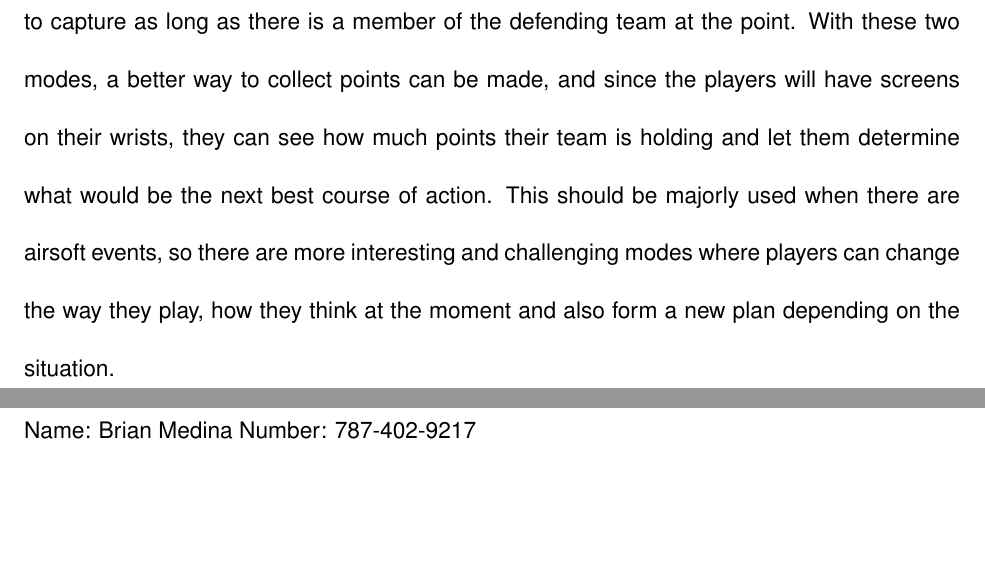
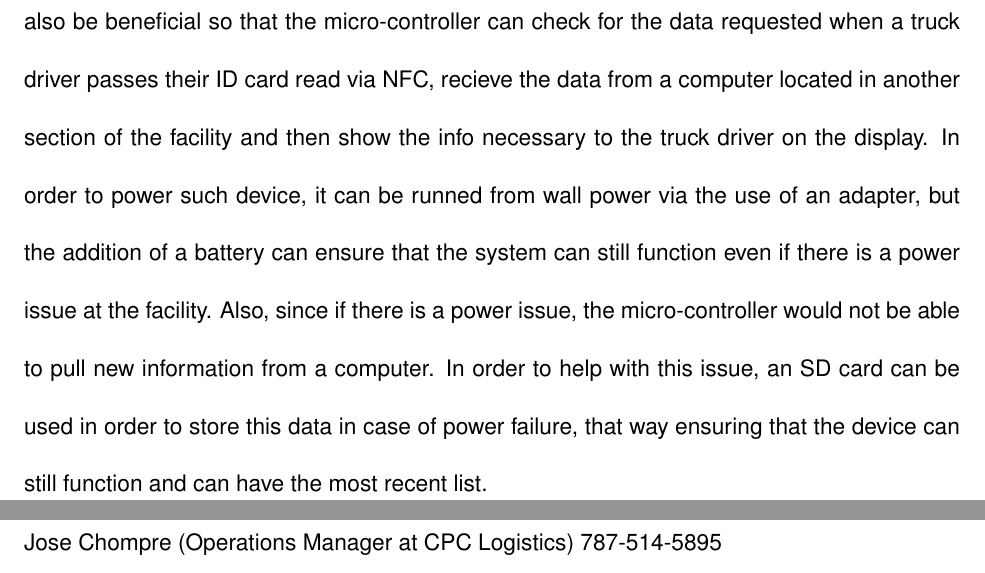
Before and after one commit to fabiomatos999/ICOM-4217-Project, a LaTeX document (Pre-Proposal/Merged-Proposals/Merged-Pre-Proposal.tex, which reads Pre-Proposal/Enrique-Proposal/Pre-Proposal-Enrique.tex): two parts of pages 12 and 13 of 15, joined at a grey line, cut at the place of the change, the shorter picture padded with empty space. Compiled offline with pdfLaTeX.

Commit message:
Update Pre-Proposal-Enrique.tex
Changed pre-proposal.

```diff
--- a/Pre-Proposal/Enrique-Proposal/Pre-Proposal-Enrique.tex
+++ b/Pre-Proposal/Enrique-Proposal/Pre-Proposal-Enrique.tex
@@ -1,6 +1,5 @@
-\chapter{Potential Project Description Enrique}
-The potential project revolves around the sport airsoft. In airsoft, there are a few modes mainly played, being team deathmatch, capture the flag and king of the hill, with a few others. While these modes are fun, the mayority of matches is team deathmatch with one life, which can become boresome after a while. Because the majority of games are like this, most people who play wouldn't think different ways to play, since it's mostly take out the enemy team. There isn't really a good sense of needing to make a stratgey to defend a zone, where the other team may come from, or how to stop them. Not only this, but these require others to become referees in order to keep count of scores. For this, a new mode can be done called "Domination", which will be achieved with the help of micro-controllers. One micro-controller will be on the arm of the user, which we'll call a player, with a screen and sensor to determine if the player is capturing a point or if the point has been captured, while another will be set in a point, with a sensor, to let the other micro-controller determine if they are close enough to the point to capture it or let know the user the point has been captured by their team. With the same setup, an easier mode can done called "Capture the headquarters", where a team must defend a point while another team tries to capture it, but the attacking team cannot start to capture as long as there is a member of the defending team at the point. With these two modes, a better way to collect points can be made, and since the players will have screens on their wrists, they can see how much points their team is holding and let them determine what would be the next best course of action. This should be majorly used when there are airsoft events, so there are more interesting and challenging modes where players can change the way they play, how they think at the moment and also form a new plan depending on the situation.
+\chapter{Operation Management System}
+The project idea revolves around a micro-controller to be used to determine the arrival of employees, in this case truck drivers, and to let them know which truck they must use in order to pickup the trailers with marchandise to then make their deliveries from the company CPC Logistics. The problem arises due to the fact that the way the truck drivers notify their arival, look for the truck they are supposed to use and find where the trailer is located is done manually. This causes time to be lost, almost 20 minutes while the truck driver searches for the truck they are supposed to use and find the trailer to take to deliver the merchandise. This in turn can produce late delivieres, truck drivers mistaking which trailers they are supposed to take and a lentghy verification of truck drivers if something happens to a truck or trailer. In order to make all this easier and more automated for better efficiency, a micro-controller will be used in combination with an NFC reader and screen to resolve this problem. The NFC reader will make it so the truck driver can identify themselves and be able to get the information they need about the truck they must use, and the screen will help to display this information. Since we would like this micro-controller to be up-to-date with any changed done in the schedule and to make it a compact design that can be used and moved anywhere, a Wi-Fi module would also be beneficial so that the micro-controller can check for the data requested when a truck driver passes their ID card read via NFC, recieve the data from a computer located in another section of the facility and then show the info necessary to the truck driver on the display. In order to power such device, it can be runned from wall power via the use of an adapter, but the addition of a battery can ensure that the system can still function even if there is a power issue at the facility. Also, since if there is a power issue, the micro-controller would not be able to pull new information from a computer. In order to help with this issue, an SD card can be used in order to store this data in case of power failure, that way ensuring that the device can still function and can have the most recent list.
 \newpage
 \section{Who is your client? Enrique}
-Name: Brian Medina
-Number: 787-402-9217
+Jose Chompre (Operations Manager at CPC Logistics) 787-514-5895
```
